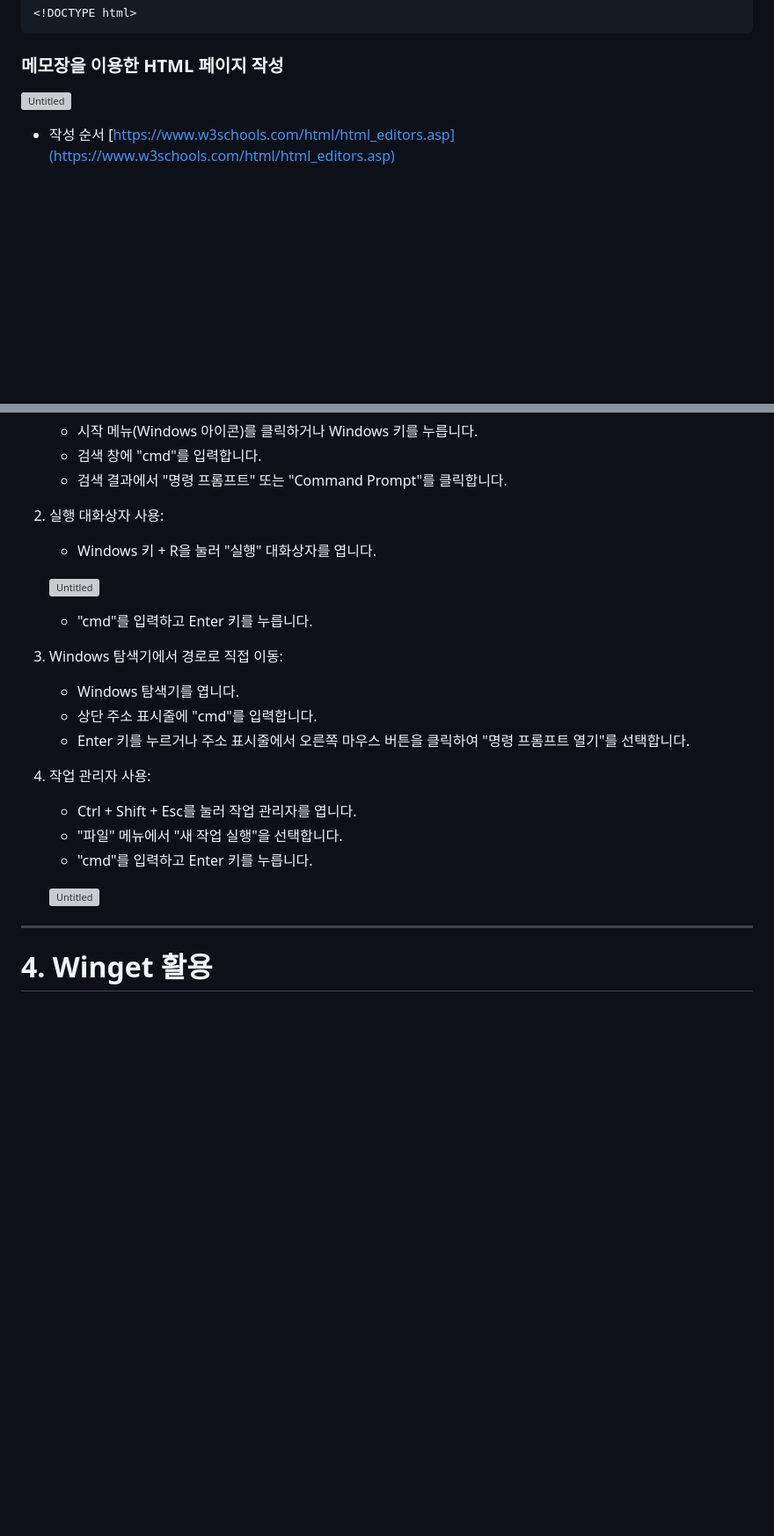
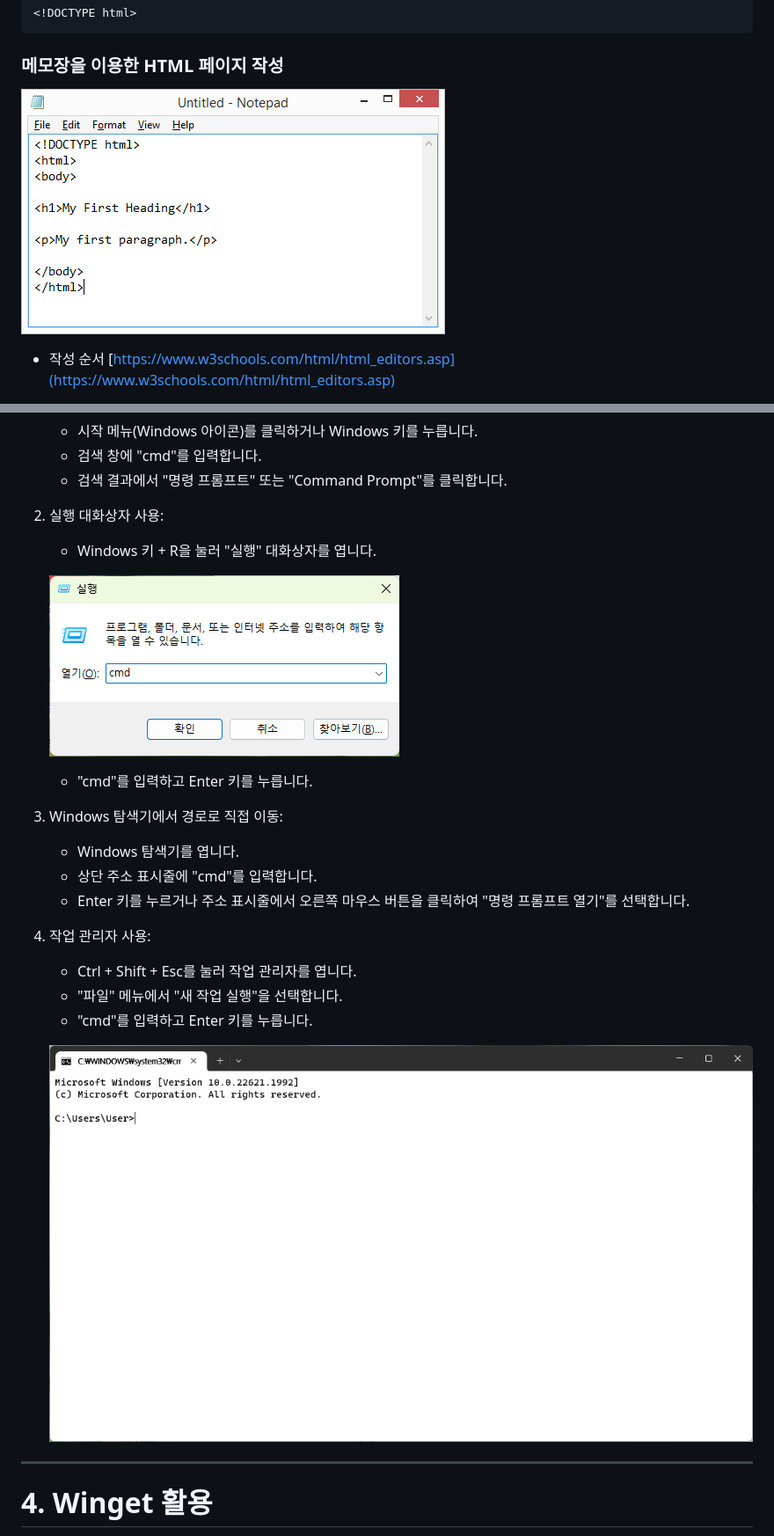
Before and after one commit to beomjoon-kim/noteapp, a Markdown page: README.md, 2 parts joined by grey strips. Shown: that part at 88% size. Drawn GitHub-style; blank space fills up the shorter version; grey boxes are pictures that could not be loaded.

Commit message:
README 이미지 경로 수정

```diff
--- a/README.md
+++ b/README.md
@@ -95,7 +95,7 @@ HTML 문서의 기본 구조는 위에서 설명한 <html>, <head>, <body> 태
 
 ### 메모장을 이용한 HTML 페이지 작성
 
-![Untitled](Untitled.png)
+![Untitled](READMEsrc/Untitled.png)
 
 - 작성 순서 [https://www.w3schools.com/html/html_editors.asp](https://www.w3schools.com/html/html_editors.asp)
 1. 웹 페이지 구조 설계: 웹 페이지의 구조를 결정하고 어떤 요소들을 포함할지 계획합니다. 예를 들어, 헤더, 내용, 사이드바, 푸터 등을 어떻게 배치할지 결정합니다.
@@ -287,7 +287,7 @@ Git 저장소의 코드 변경 이력과 주석, 작성자 정보 등을 보여
 2. 실행 대화상자 사용:
     - Windows 키 + R을 눌러 "실행" 대화상자를 엽니다.
 
-    ![Untitled](Untitled%203.png)
+    ![Untitled](READMEsrc/Untitled%203.png)
 
     - "cmd"를 입력하고 Enter 키를 누릅니다.
 3. Windows 탐색기에서 경로로 직접 이동:
@@ -299,7 +299,7 @@ Git 저장소의 코드 변경 이력과 주석, 작성자 정보 등을 보여
     - "파일" 메뉴에서 "새 작업 실행"을 선택합니다.
     - "cmd"를 입력하고 Enter 키를 누릅니다.
 
-    ![Untitled](Untitled%204.png)
+    ![Untitled](READMEsrc/Untitled%204.png)
 
 
 ---
```
Also changed, not shown: other parts of README.md (+2 -2 lines).
